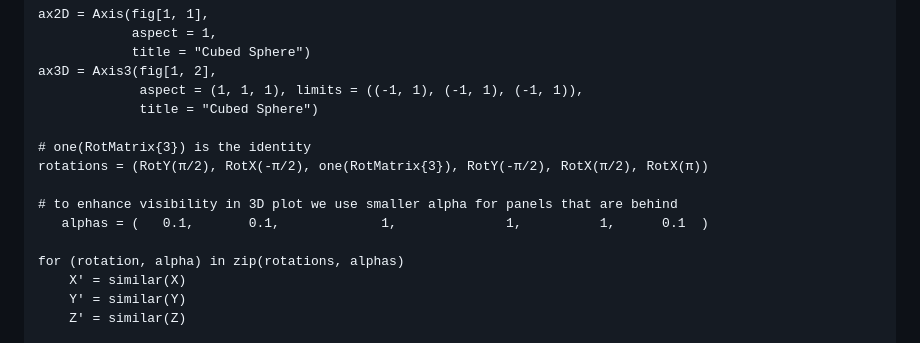
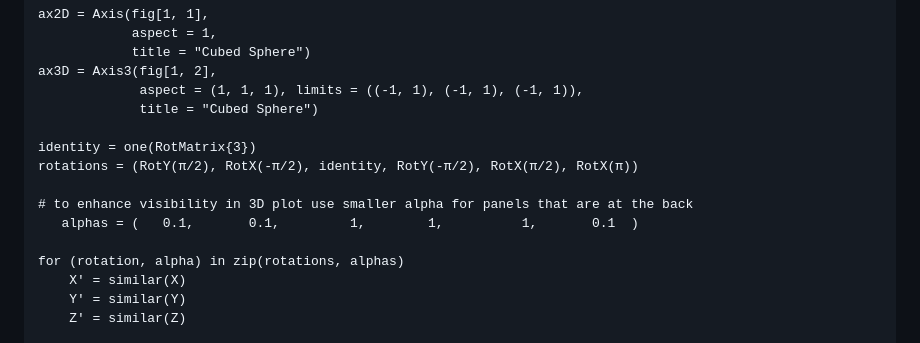
Before and after one commit to CliMA/CubedSphere.jl, a Markdown page: docs/src/conformal_cubed_sphere.md, the part around the change. Rendered like a GitHub page.

Commit message:
bit more verbose

```diff
--- a/docs/src/conformal_cubed_sphere.md
+++ b/docs/src/conformal_cubed_sphere.md
@@ -75,11 +75,11 @@ ax3D = Axis3(fig[1, 2],
              aspect = (1, 1, 1), limits = ((-1, 1), (-1, 1), (-1, 1)),
              title = "Cubed Sphere")
 
-# one(RotMatrix{3}) is the identity
-rotations = (RotY(π/2), RotX(-π/2), one(RotMatrix{3}), RotY(-π/2), RotX(π/2), RotX(π))
+identity = one(RotMatrix{3})
+rotations = (RotY(π/2), RotX(-π/2), identity, RotY(-π/2), RotX(π/2), RotX(π))
 
-# to enhance visibility in 3D plot we use smaller alpha for panels that are behind
-   alphas = (   0.1,       0.1,             1,              1,          1,      0.1  )
+# to enhance visibility in 3D plot use smaller alpha for panels that are at the back
+   alphas = (   0.1,       0.1,         1,        1,          1,       0.1  )
 
 for (rotation, alpha) in zip(rotations, alphas)
     X′ = similar(X)
```
